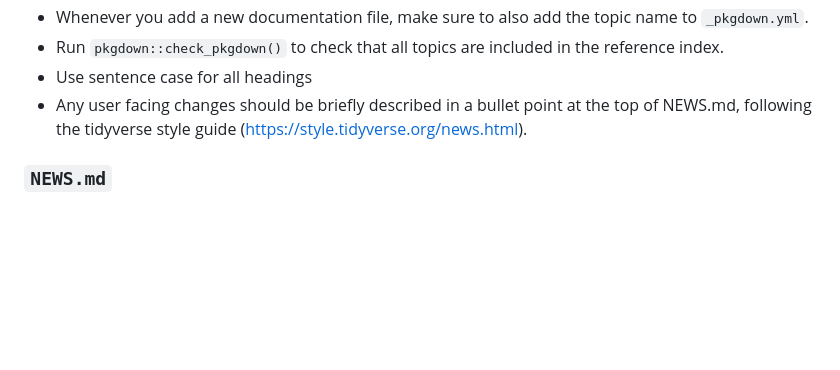
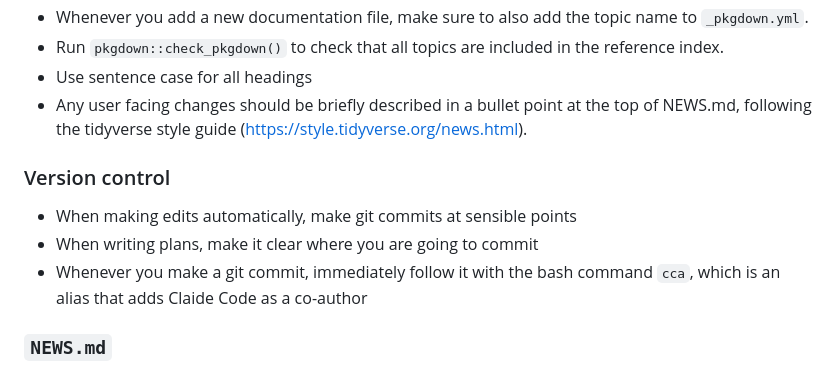
Before and after one commit to EllaKaye/jugglr, a Markdown page: .claude/CLAUDE.md, the part around the change. Drawn GitHub-style; blank space fills up the shorter version.

Commit message:
Add git instructions to CLAUDE.md

```diff
--- a/.claude/CLAUDE.md
+++ b/.claude/CLAUDE.md
@@ -62,6 +62,12 @@ General advice:
 - Run `pkgdown::check_pkgdown()` to check that all topics are included in the reference index.
 - Use sentence case for all headings
 - Any user facing changes should be briefly described in a bullet point at the top of NEWS.md, following the tidyverse style guide (https://style.tidyverse.org/news.html).
+
+### Version control
+
+- When making edits automatically, make git commits at sensible points
+- When writing plans, make it clear where you are going to commit
+- Whenever you make a git commit, immediately follow it with the bash command `cca`, which is an alias that adds Claide Code as a co-author
 
 ### `NEWS.md`
 
```
